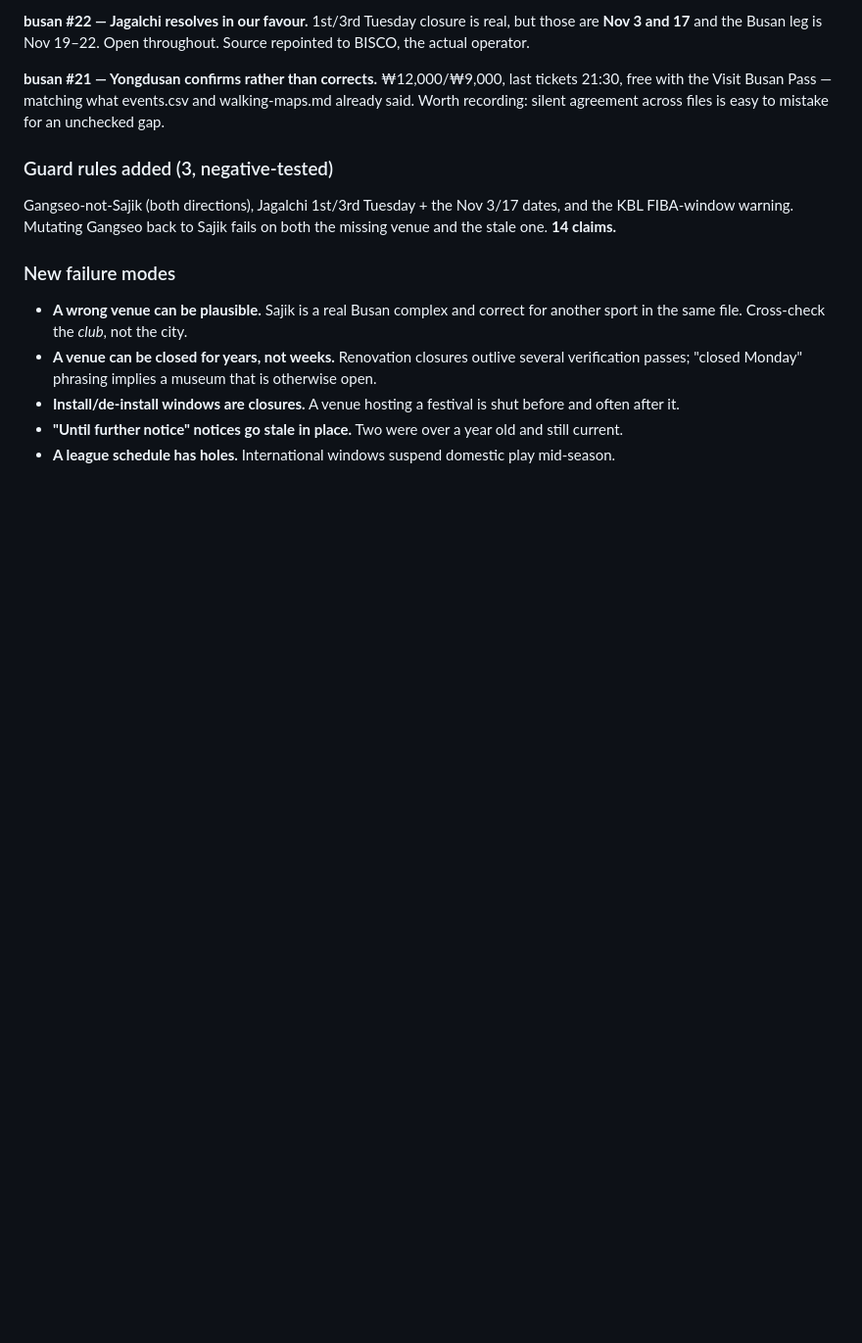
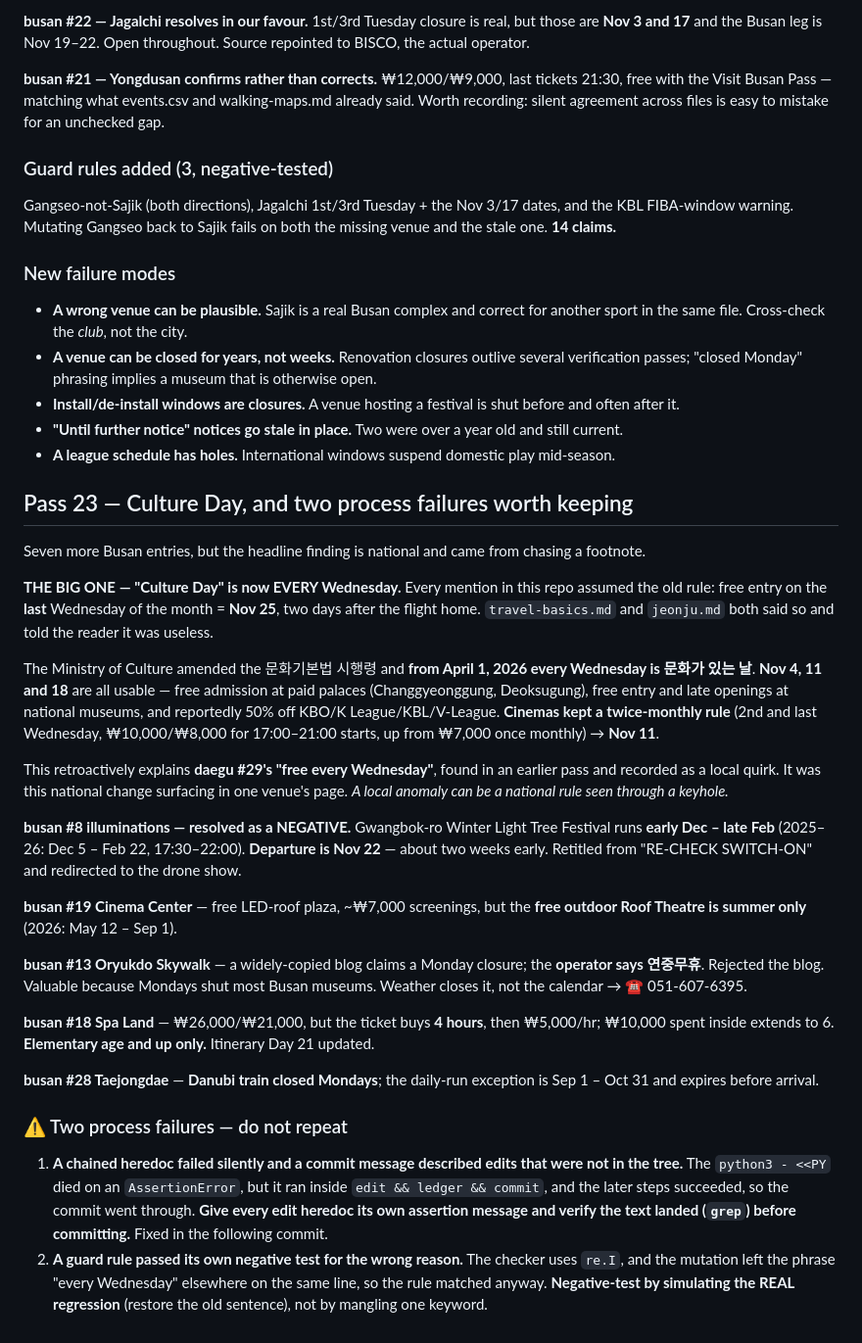
Before and after one commit to karagemop466-tech/KoreaFun, a Markdown page: audit/PASS3-NOTES.md, the part around the change. Shown at 98% size. GitHub-like rendering; blank space fills up the shorter version.

Commit message:
Log Pass 23 and record two process failures
The Culture Day find is the most consequential of the session so far: a
national policy change that the repo had explicitly written off, worth
three usable Wednesdays.

Also recording two ways the process itself failed, since both were
caught only by luck. A chained heredoc died on an assertion and let a
commit describe edits that were never written, and a new guard rule
passed its negative test for the wrong reason because a case-insensitive
match found the phrase elsewhere on the line. Both now have rules in the
protocol.

Co-authored-by: arena-agent <297053741+arena-agent@users.noreply.github.com>

```diff
--- a/audit/PASS3-NOTES.md
+++ b/audit/PASS3-NOTES.md
@@ -928,3 +928,59 @@ Sajik fails on both the missing venue and the stale one. **14 claims.**
 - **Install/de-install windows are closures.** A venue hosting a festival is shut before and often after it.
 - **"Until further notice" notices go stale in place.** Two were over a year old and still current.
 - **A league schedule has holes.** International windows suspend domestic play mid-season.
+
+## Pass 23 — Culture Day, and two process failures worth keeping
+
+Seven more Busan entries, but the headline finding is national and came
+from chasing a footnote.
+
+**THE BIG ONE — "Culture Day" is now EVERY Wednesday.** Every mention in
+this repo assumed the old rule: free entry on the **last** Wednesday of
+the month = **Nov 25**, two days after the flight home. `travel-basics.md`
+and `jeonju.md` both said so and told the reader it was useless.
+
+The Ministry of Culture amended the 문화기본법 시행령 and **from April 1,
+2026 every Wednesday is 문화가 있는 날**. **Nov 4, 11 and 18** are all
+usable — free admission at paid palaces (Changgyeonggung, Deoksugung),
+free entry and late openings at national museums, and reportedly 50% off
+KBO/K League/KBL/V-League. **Cinemas kept a twice-monthly rule** (2nd and
+last Wednesday, ₩10,000/₩8,000 for 17:00–21:00 starts, up from ₩7,000
+once monthly) → **Nov 11**.
+
+This retroactively explains **daegu #29's "free every Wednesday"**, found
+in an earlier pass and recorded as a local quirk. It was this national
+change surfacing in one venue's page. *A local anomaly can be a national
+rule seen through a keyhole.*
+
+**busan #8 illuminations — resolved as a NEGATIVE.** Gwangbok-ro Winter
+Light Tree Festival runs **early Dec – late Feb** (2025–26: Dec 5 – Feb
+22, 17:30–22:00). **Departure is Nov 22** — about two weeks early.
+Retitled from "RE-CHECK SWITCH-ON" and redirected to the drone show.
+
+**busan #19 Cinema Center** — free LED-roof plaza, ~₩7,000 screenings,
+but the **free outdoor Roof Theatre is summer only** (2026: May 12 – Sep 1).
+
+**busan #13 Oryukdo Skywalk** — a widely-copied blog claims a Monday
+closure; the **operator says 연중무휴**. Rejected the blog. Valuable
+because Mondays shut most Busan museums. Weather closes it, not the
+calendar → ☎ 051-607-6395.
+
+**busan #18 Spa Land** — ₩26,000/₩21,000, but the ticket buys **4 hours**,
+then ₩5,000/hr; ₩10,000 spent inside extends to 6. **Elementary age and
+up only.** Itinerary Day 21 updated.
+
+**busan #28 Taejongdae** — **Danubi train closed Mondays**; the daily-run
+exception is Sep 1 – Oct 31 and expires before arrival.
+
+### ⚠️ Two process failures — do not repeat
+1. **A chained heredoc failed silently and a commit message described
+   edits that were not in the tree.** The `python3 - <<PY` died on an
+   `AssertionError`, but it ran inside `edit && ledger && commit`, and the
+   later steps succeeded, so the commit went through. **Give every edit
+   heredoc its own assertion message and verify the text landed (`grep`)
+   before committing.** Fixed in the following commit.
+2. **A guard rule passed its own negative test for the wrong reason.**
+   The checker uses `re.I`, and the mutation left the phrase "every
+   Wednesday" elsewhere on the same line, so the rule matched anyway.
+   **Negative-test by simulating the REAL regression** (restore the old
+   sentence), not by mangling one keyword.
```
Also changed, not shown: audit/VERIFICATION-PROTOCOL.md (+7 -0 lines).
